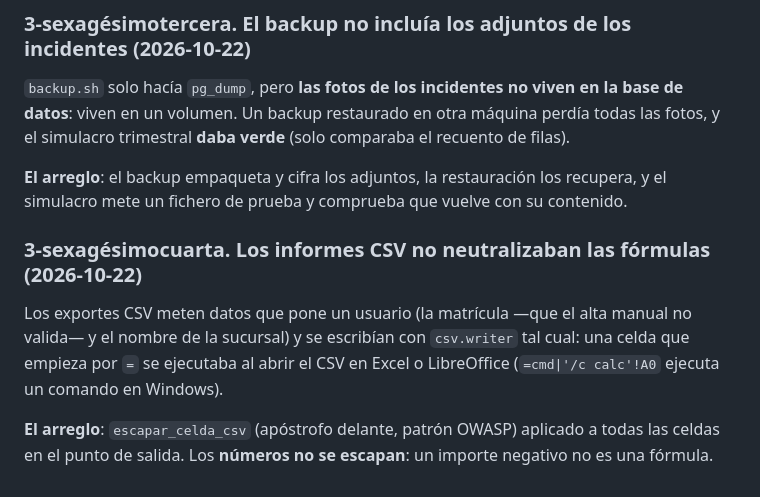
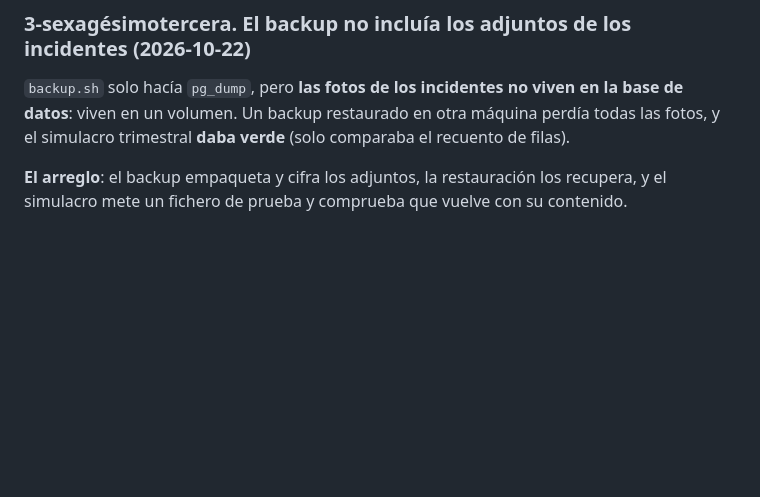
Before and after one commit to CristianArroyoT/Parking-gpt, a Markdown page: docs/CODEMAPS/2026-10-21-cierre-del-plan.md, the part around the change. Drawn GitHub-style; blank space fills up the shorter version.

Commit message:
fix(docs): el plan y el codemap tenian la seccion de T-77 duplicada
El bloque de documentacion se habia insertado dos veces (T-77 aparecia
dos veces en el plan, y en el codemap la del CSV habia quedado con dos
numeros distintos). Eliminados los duplicados y renumerado el codemap
(63 secciones, sin numeros repetidos).

```diff
--- a/docs/CODEMAPS/2026-10-21-cierre-del-plan.md
+++ b/docs/CODEMAPS/2026-10-21-cierre-del-plan.md
@@ -2018,15 +2018,3 @@ verde** (solo comparaba el recuento de filas).
 **El arreglo**: el backup empaqueta y cifra los adjuntos, la restauración
 los recupera, y el simulacro mete un fichero de prueba y comprueba que
 vuelve con su contenido.
-
-### 3-sexagésimocuarta. Los informes CSV no neutralizaban las fórmulas (2026-10-22)
-
-Los exportes CSV meten datos que pone un usuario (la matrícula —que el
-alta manual no valida— y el nombre de la sucursal) y se escribían con
-`csv.writer` tal cual: una celda que empieza por `=` se ejecutaba al
-abrir el CSV en Excel o LibreOffice (`=cmd|'/c calc'!A0` ejecuta un
-comando en Windows).
-
-**El arreglo**: `escapar_celda_csv` (apóstrofo delante, patrón OWASP)
-aplicado a todas las celdas en el punto de salida. Los **números no se
-escapan**: un importe negativo no es una fórmula.
```
Also changed, not shown: 1 other file.
